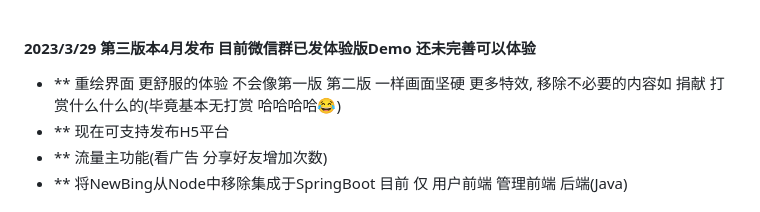
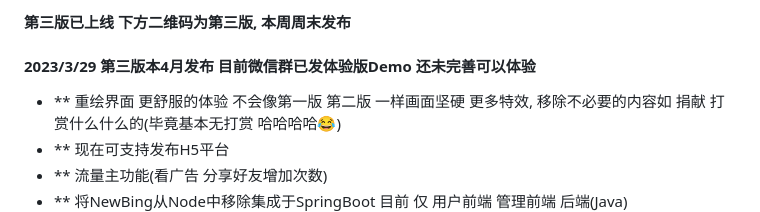
Before and after one commit to dulaiduwang003/TS-GPT, a Markdown page: README.md, the part around the change. GitHub-like rendering.

```diff
--- a/README.md
+++ b/README.md
@@ -1,3 +1,4 @@
+ #### 第三版已上线 下方二维码为第三版, 本周周末发布
 
 #### 2023/3/29 第三版本4月发布  目前微信群已发体验版Demo 还未完善可以体验
 * ** 重绘界面 更舒服的体验 不会像第一版 第二版 一样画面坚硬  更多特效, 移除不必要的内容如 捐献 打赏什么什么的(毕竟基本无打赏 哈哈哈哈😂)
```
